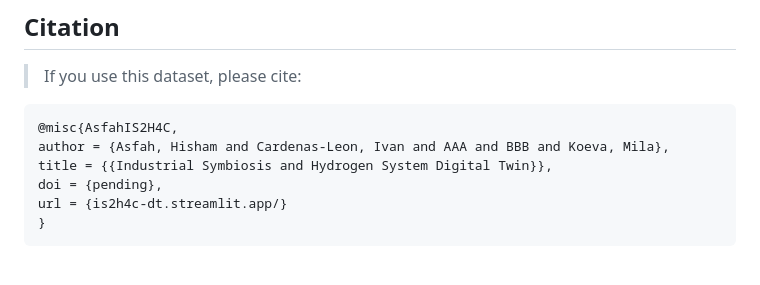
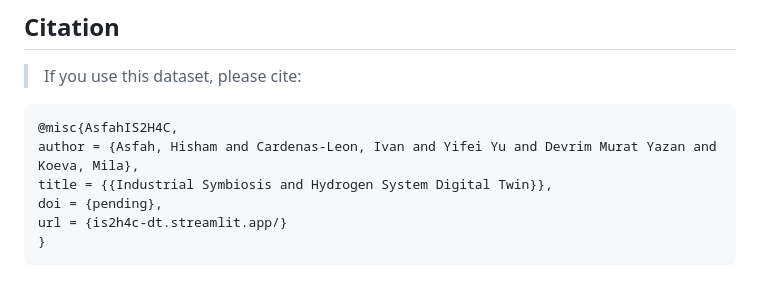
Before and after one commit to hishvm0/IS2H4C-DT, a Markdown page: README.md, the part around one of its changes. GitHub-like rendering.

```diff
--- a/README.md
+++ b/README.md
@@ -57,7 +52,7 @@ It is a fully functioning prototype used for teaching and research demonstration
 > If you use this dataset, please cite:
 ~~~
 @misc{AsfahIS2H4C,
-author = {Asfah, Hisham and Cardenas-Leon, Ivan and AAA and BBB and Koeva, Mila},
+author = {Asfah, Hisham and Cardenas-Leon, Ivan and Yifei Yu and Devrim Murat Yazan and Koeva, Mila},
 title = {{Industrial Symbiosis and Hydrogen System Digital Twin}},
 doi = {pending},
 url = {is2h4c-dt.streamlit.app/}
```
Also changed, not shown: other parts of README.md (+5 -10 lines).
